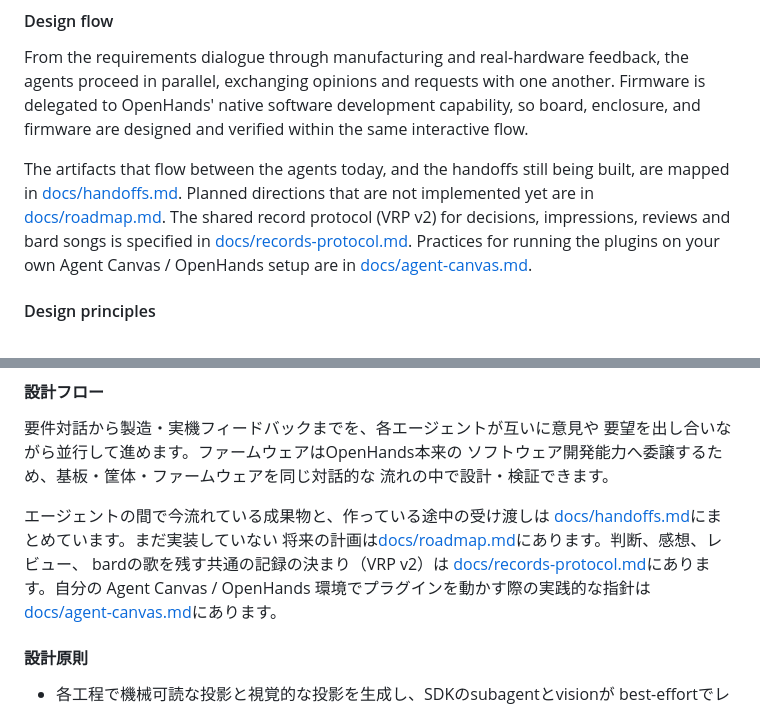
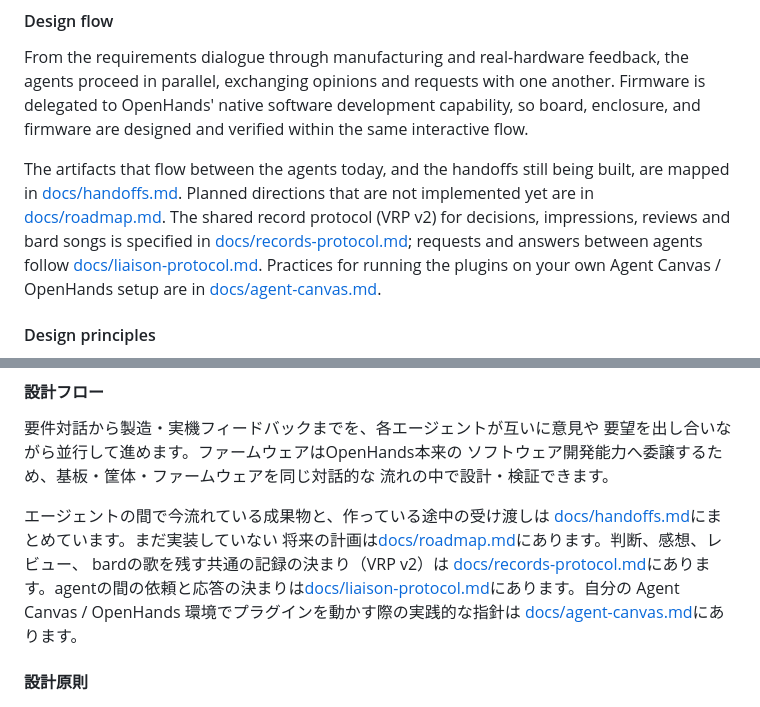
Before and after one commit to VibeBB/www.vibebb.org, a Markdown page: README.md, 2 parts joined by grey strips. Drawn GitHub-style.

Commit message:
docs: specify the Sister Liaison Protocol v2 (#16)
Co-authored-by: Devin AI <158243242+devin-ai-integration[bot]@users.noreply.github.com>
Co-authored-by: Yoshihiro Yamashiro <me@xn--uist1idrju3i.jp>

```diff
--- a/README.md
+++ b/README.md
@@ -85,7 +85,8 @@ being built, are mapped in [docs/handoffs.md](docs/handoffs.md). Planned
 directions that are not implemented yet are in
 [docs/roadmap.md](docs/roadmap.md). The shared record protocol (VRP v2)
 for decisions, impressions, reviews and bard songs is specified in
-[docs/records-protocol.md](docs/records-protocol.md). Practices for running the plugins on
+[docs/records-protocol.md](docs/records-protocol.md); requests and answers between agents follow
+[docs/liaison-protocol.md](docs/liaison-protocol.md). Practices for running the plugins on
 your own Agent Canvas / OpenHands setup are in
 [docs/agent-canvas.md](docs/agent-canvas.md).
 
@@ -268,7 +269,7 @@ VibeBBはレビュアーの役割を人間から決定論的ゲートと実機
 [docs/handoffs.md](docs/handoffs.md)にまとめています。まだ実装していない
 将来の計画は[docs/roadmap.md](docs/roadmap.md)にあります。判断、感想、レビュー、
 bardの歌を残す共通の記録の決まり（VRP v2）は
-[docs/records-protocol.md](docs/records-protocol.md)にあります。自分の
+[docs/records-protocol.md](docs/records-protocol.md)にあります。agentの間の依頼と応答の決まりは[docs/liaison-protocol.md](docs/liaison-protocol.md)にあります。自分の
 Agent Canvas / OpenHands 環境でプラグインを動かす際の実践的な指針は
 [docs/agent-canvas.md](docs/agent-canvas.md)にあります。
 
```
Also changed, not shown: docs/handoffs.md (+2 -1 lines), docs/liaison-protocol.md (added, +106 -0 lines).
